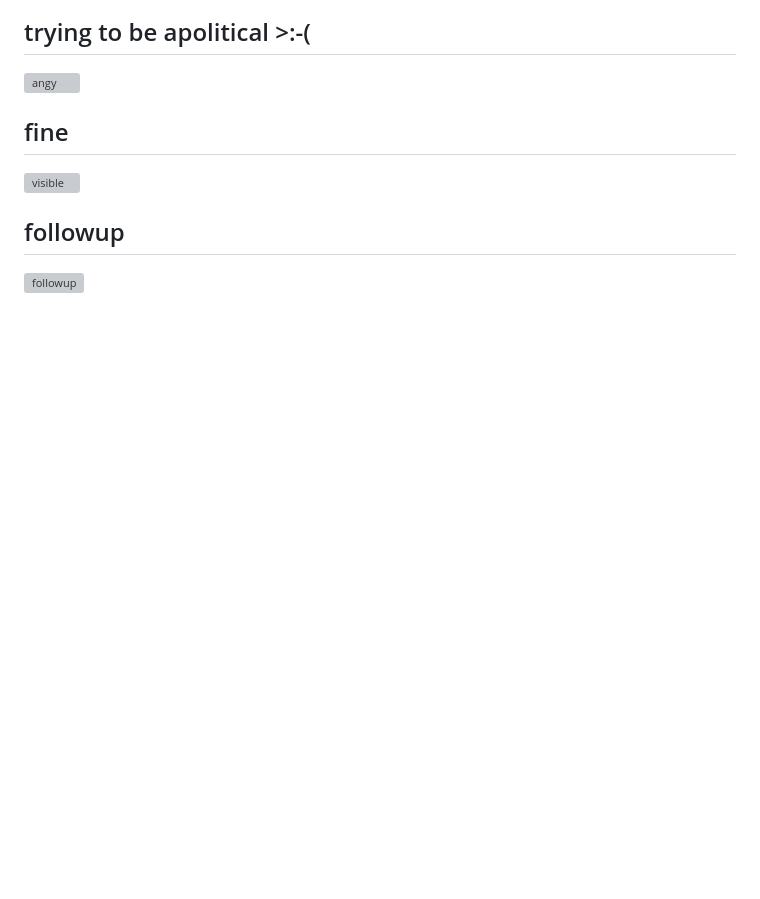
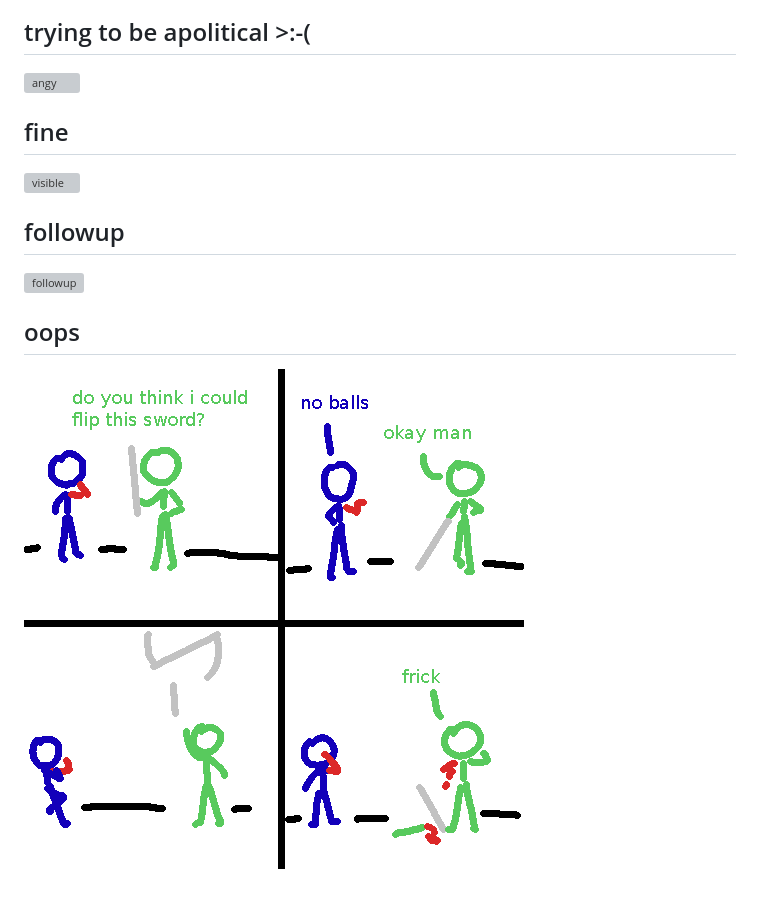
Before and after one commit to spicata/xob, a Markdown page: xob6.md, the part around the change. GitHub-like rendering; pictures changed too: assets/noballs.png (added); blank space fills up the shorter version; grey boxes are pictures that could not be loaded.

Commit message:
New xob 6

```diff
--- a/xob6.md
+++ b/xob6.md
@@ -41,3 +41,7 @@ latex:
 ## followup
 
 ![followup](assets/followup.png)
+
+## oops
+
+![noballs](assets/noballs.png)
```
Also changed, not shown: 2 other files.
